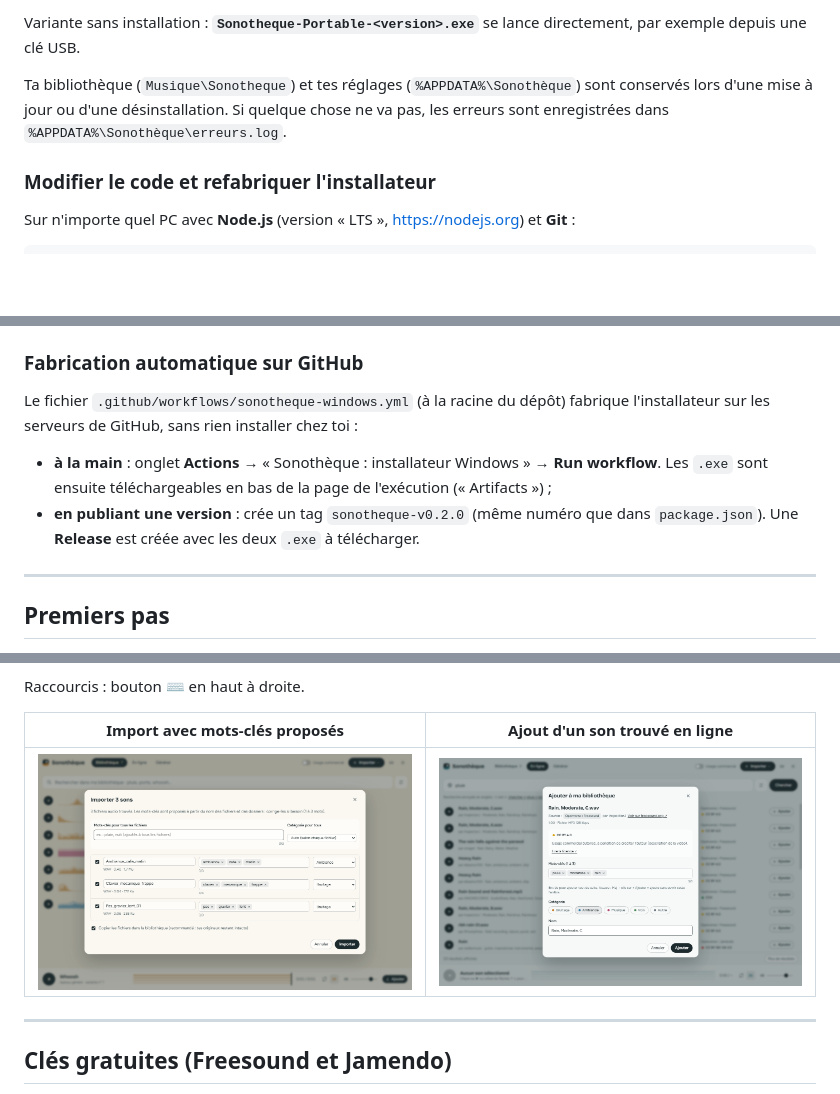
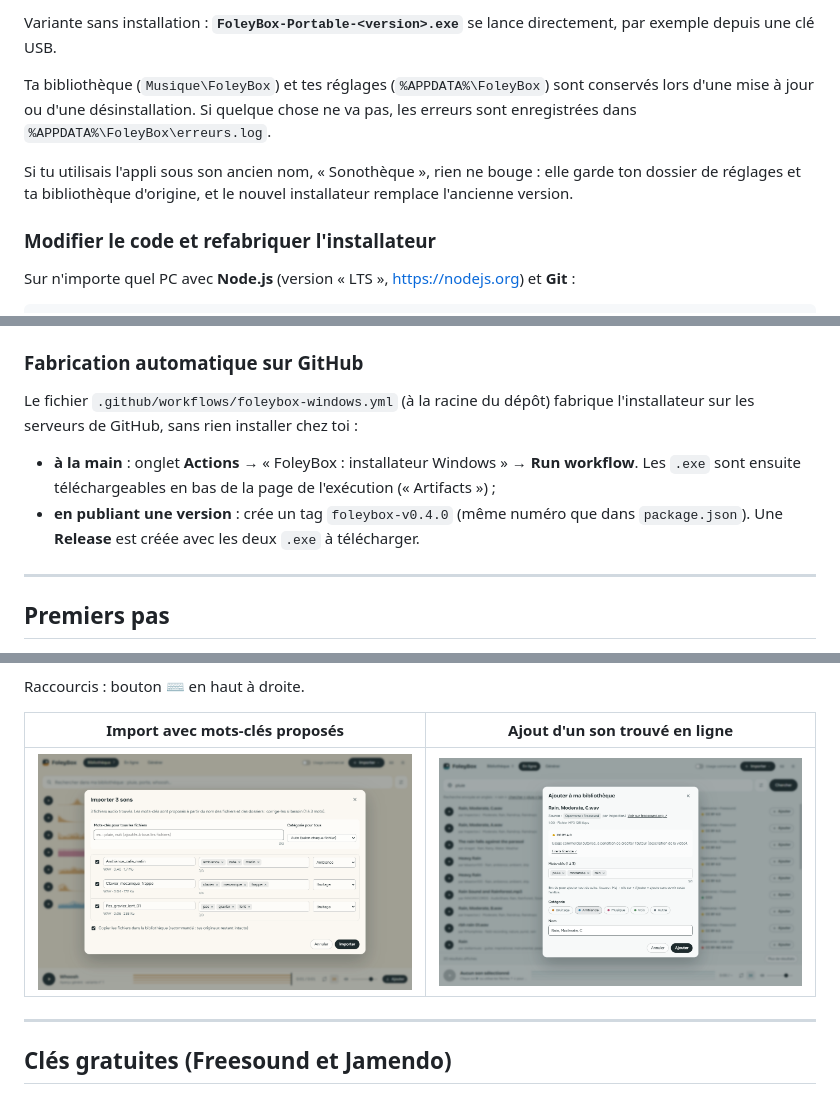
Before and after one commit to WqlkyHub/Service-Bridge, a Markdown page: sonotheque/README.md, 3 parts joined by grey strips. Rendered like a GitHub page; pictures changed too: sonotheque/docs/ajout.png, sonotheque/docs/import.png; blank space fills up the shorter version.

```diff
--- a/sonotheque/README.md
+++ b/sonotheque/README.md
@@ -30,7 +30,9 @@ Ta banque de sons perso pour le montage vidéo : bruitages, ambiances, musiques.
 
-Variante sans installation : **`Sonotheque-Portable-<version>.exe`** se lance directement, par exemple depuis une clé USB.
+Variante sans installation : **`FoleyBox-Portable-<version>.exe`** se lance directement, par exemple depuis une clé USB.
 
-Ta bibliothèque (`Musique\Sonotheque`) et tes réglages (`%APPDATA%\Sonothèque`) sont conservés lors d'une mise à jour ou d'une désinstallation. Si quelque chose ne va pas, les erreurs sont enregistrées dans `%APPDATA%\Sonothèque\erreurs.log`.
+Ta bibliothèque (`Musique\FoleyBox`) et tes réglages (`%APPDATA%\FoleyBox`) sont conservés lors d'une mise à jour ou d'une désinstallation. Si quelque chose ne va pas, les erreurs sont enregistrées dans `%APPDATA%\FoleyBox\erreurs.log`.
+
+Si tu utilisais l'appli sous son ancien nom, « Sonothèque », rien ne bouge : elle garde ton dossier de réglages et ta bibliothèque d'origine, et le nouvel installateur remplace l'ancienne version.
 
 ### Modifier le code et refabriquer l'installateur
 
@@ -56,10 +58,10 @@ L'icône (`build/icon.png`) est dessinée par `outils/generer-icone.cjs` : modif
 
 ### Fabrication automatique sur GitHub
 
-Le fichier `.github/workflows/sonotheque-windows.yml` (à la racine du dépôt) fabrique l'installateur sur les serveurs de GitHub, sans rien installer chez toi :
+Le fichier `.github/workflows/foleybox-windows.yml` (à la racine du dépôt) fabrique l'installateur sur les serveurs de GitHub, sans rien installer chez toi :
 
-- **à la main** : onglet **Actions** → « Sonothèque : installateur Windows » → **Run workflow**. Les `.exe` sont ensuite téléchargeables en bas de la page de l'exécution (« Artifacts ») ;
-- **en publiant une version** : crée un tag `sonotheque-v0.2.0` (même numéro que dans `package.json`). Une **Release** est créée avec les deux `.exe` à télécharger.
+- **à la main** : onglet **Actions** → « FoleyBox : installateur Windows » → **Run workflow**. Les `.exe` sont ensuite téléchargeables en bas de la page de l'exécution (« Artifacts ») ;
+- **en publiant une version** : crée un tag `foleybox-v0.4.0` (même numéro que dans `package.json`). Une **Release** est créée avec les deux `.exe` à télécharger.
 
 ---
 
```
Also changed, not shown: other parts of sonotheque/README.md (+9 -8 lines), sonotheque/ROADMAP.md (+8 -9 lines), sonotheque/docs/bibliotheque.png, sonotheque/docs/generer.png, sonotheque/docs/recherche-en-ligne.png, 14 other files.
